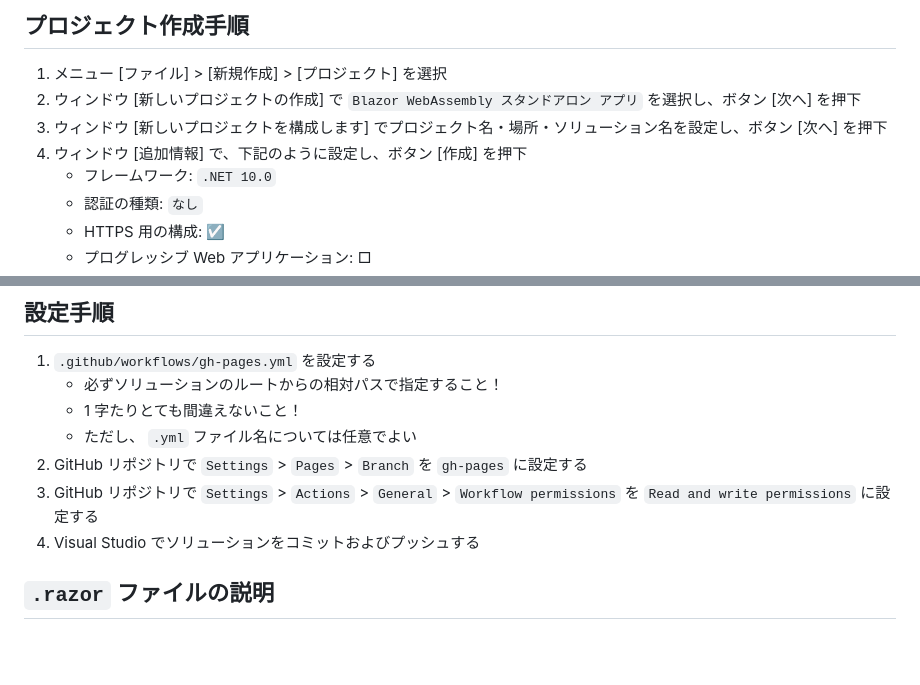
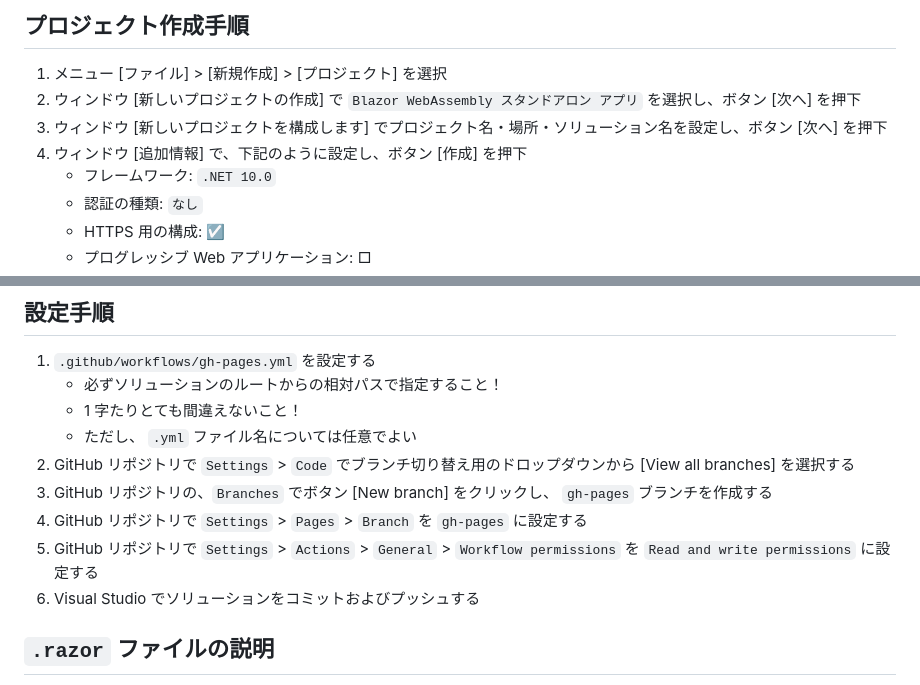
Before and after one commit to gplayer2022/StarValkyrie, a Markdown page: README.md, 2 parts joined by grey strips. Drawn GitHub-style; blank space fills up the shorter version.

Commit message:
[Fix] README.md を修正

```diff
--- a/README.md
+++ b/README.md
@@ -7,9 +7,9 @@
 ## プロジェクト作成手順
 
 1. メニュー [ファイル] > [新規作成] > [プロジェクト] を選択
-1. ウィンドウ [新しいプロジェクトの作成] で `Blazor WebAssembly スタンドアロン アプリ` を選択し、ボタン [次へ] を押下
-1. ウィンドウ [新しいプロジェクトを構成します] でプロジェクト名・場所・ソリューション名を設定し、ボタン [次へ] を押下
-1. ウィンドウ [追加情報] で、下記のように設定し、ボタン [作成] を押下
+2. ウィンドウ [新しいプロジェクトの作成] で `Blazor WebAssembly スタンドアロン アプリ` を選択し、ボタン [次へ] を押下
+3. ウィンドウ [新しいプロジェクトを構成します] でプロジェクト名・場所・ソリューション名を設定し、ボタン [次へ] を押下
+4. ウィンドウ [追加情報] で、下記のように設定し、ボタン [作成] を押下
     - フレームワーク: `.NET 10.0`
     - 認証の種類: `なし`
     - HTTPS 用の構成: ☑
@@ -26,9 +26,11 @@
     - 必ずソリューションのルートからの相対パスで指定すること！
     - 1 字たりとても間違えないこと！
     - ただし、 `.yml` ファイル名については任意でよい
-1. GitHub リポジトリで `Settings` > `Pages` > `Branch` を `gh-pages` に設定する
-1. GitHub リポジトリで `Settings` > `Actions` > `General` > `Workflow permissions` を `Read and write permissions` に設定する
-1. Visual Studio でソリューションをコミットおよびプッシュする
+2. GitHub リポジトリで `Settings` > `Code` でブランチ切り替え用のドロップダウンから [View all branches] を選択する
+3. GitHub リポジトリの、`Branches` でボタン [New branch] をクリックし、 `gh-pages` ブランチを作成する
+4. GitHub リポジトリで `Settings` > `Pages` > `Branch` を `gh-pages` に設定する
+5. GitHub リポジトリで `Settings` > `Actions` > `General` > `Workflow permissions` を `Read and write permissions` に設定する
+6. Visual Studio でソリューションをコミットおよびプッシュする
 
 
 ## `.razor` ファイルの説明
```
